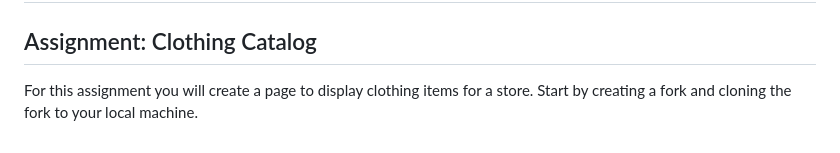
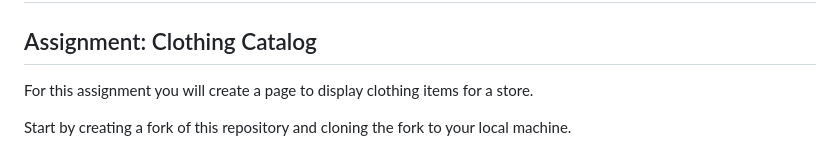
Before and after one commit to AHarris38126/Styling-Clothing-Itemss, a Markdown page: README.md, the part around the change. GitHub-like rendering.

Commit message:
Fix wording in README for clarity

```diff
--- a/README.md
+++ b/README.md
@@ -3,7 +3,8 @@
 ## Assignment: Clothing Catalog
 
 For this assignment you will create a page to display clothing items for a store.
-Start by creating a fork and cloning the fork to your local machine.
+
+Start by creating a fork of this repository and cloning the fork to your local machine.
 
 ![Example](./Example/Part4.png)
 
```
